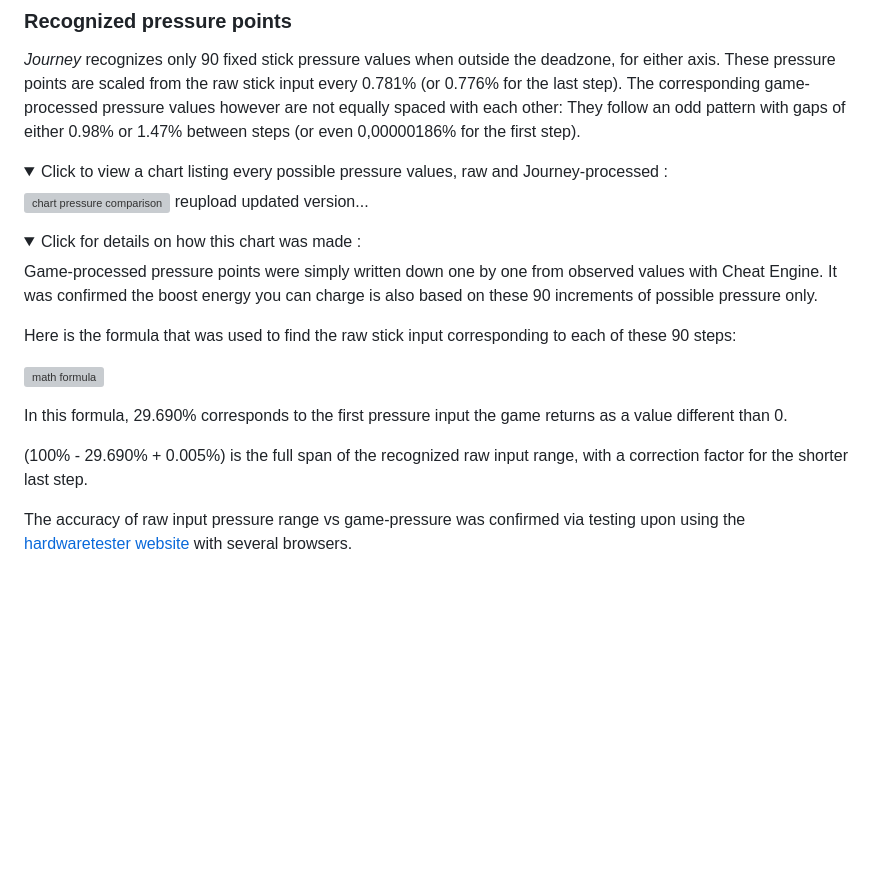
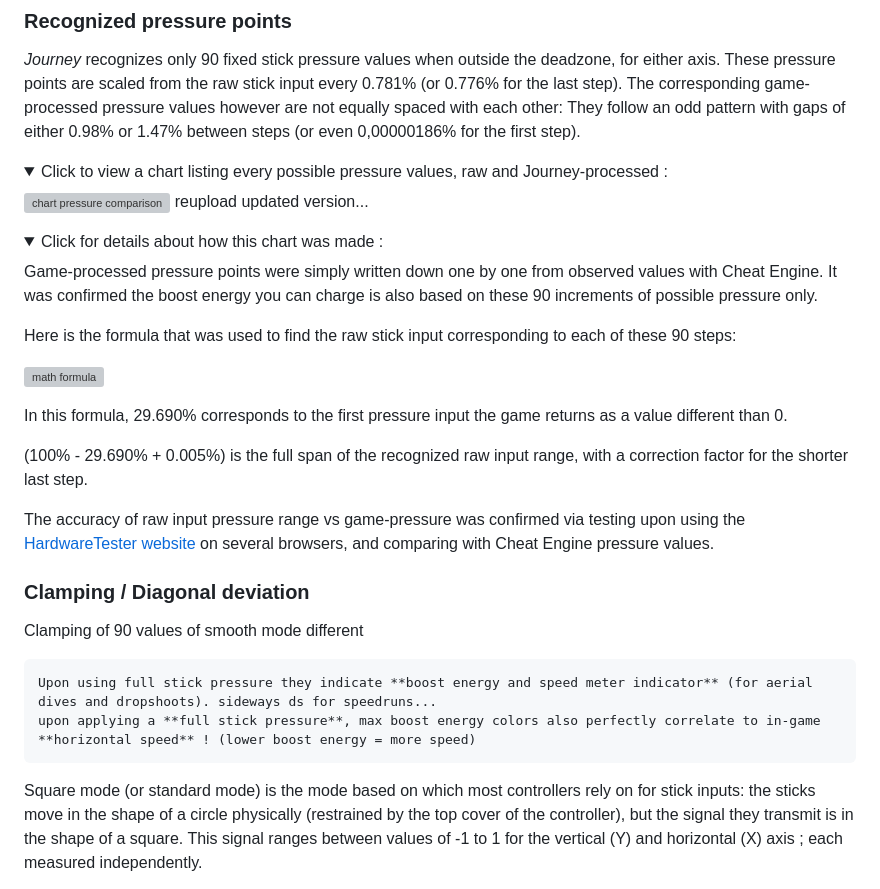
Before and after one commit to nathanj29/BoostBehavior52AngleAerial, a Markdown page: README.md, the part around one of its changes. Drawn GitHub-style; folded sections open; blank space fills up the shorter version; grey boxes are pictures that could not be loaded.

```diff
--- a/README.md
+++ b/README.md
@@ -70,8 +70,7 @@ _Journey_ recognizes only 90 fixed stick pressure values when outside the deadzo
 </details>
 
 <details>
-<summary>Click for details on how this chart was made :</summary>
-
+<summary>Click for details about how this chart was made :</summary>
 
 Game-processed pressure points were simply written down one by one from observed values with Cheat Engine. It was confirmed the boost energy you can charge is also based on these 90 increments of possible pressure only.
 
@@ -83,5 +82,19 @@ In this formula, 29.690% corresponds to the first pressure input the game return
 
 (100% - 29.690% + 0.005%) is the full span of the recognized raw input range, with a correction factor for the shorter last step.
 
-The accuracy of raw input pressure range vs game-pressure was confirmed via testing upon using the [hardwaretester website](https://hardwaretester.com/gamepad) with several browsers.
+The accuracy of raw input pressure range vs game-pressure was confirmed via testing upon using the [HardwareTester website](https://hardwaretester.com/gamepad) on several browsers, and comparing with Cheat Engine pressure values.
 </details>
+
+
+
+### Clamping / Diagonal deviation
+
+Clamping of 90 values of smooth mode different
+
+    Upon using full stick pressure they indicate **boost energy and speed meter indicator** (for aerial dives and dropshoots). sideways ds for speedruns...
+    upon applying a **full stick pressure**, max boost energy colors also perfectly correlate to in-game **horizontal speed** ! (lower boost energy = more speed)
+
+
+
+Square mode (or standard mode) is the mode based on which most controllers rely on for stick inputs: the sticks move in the shape of a circle physically (restrained by the top cover of the controller), but the signal they transmit is in the shape of a square. This signal ranges between values of -1 to 1 for the vertical (Y) and horizontal (X) axis ; each measured independently.
+
```
Also changed, not shown: other parts of README.md (+30 -39 lines).
